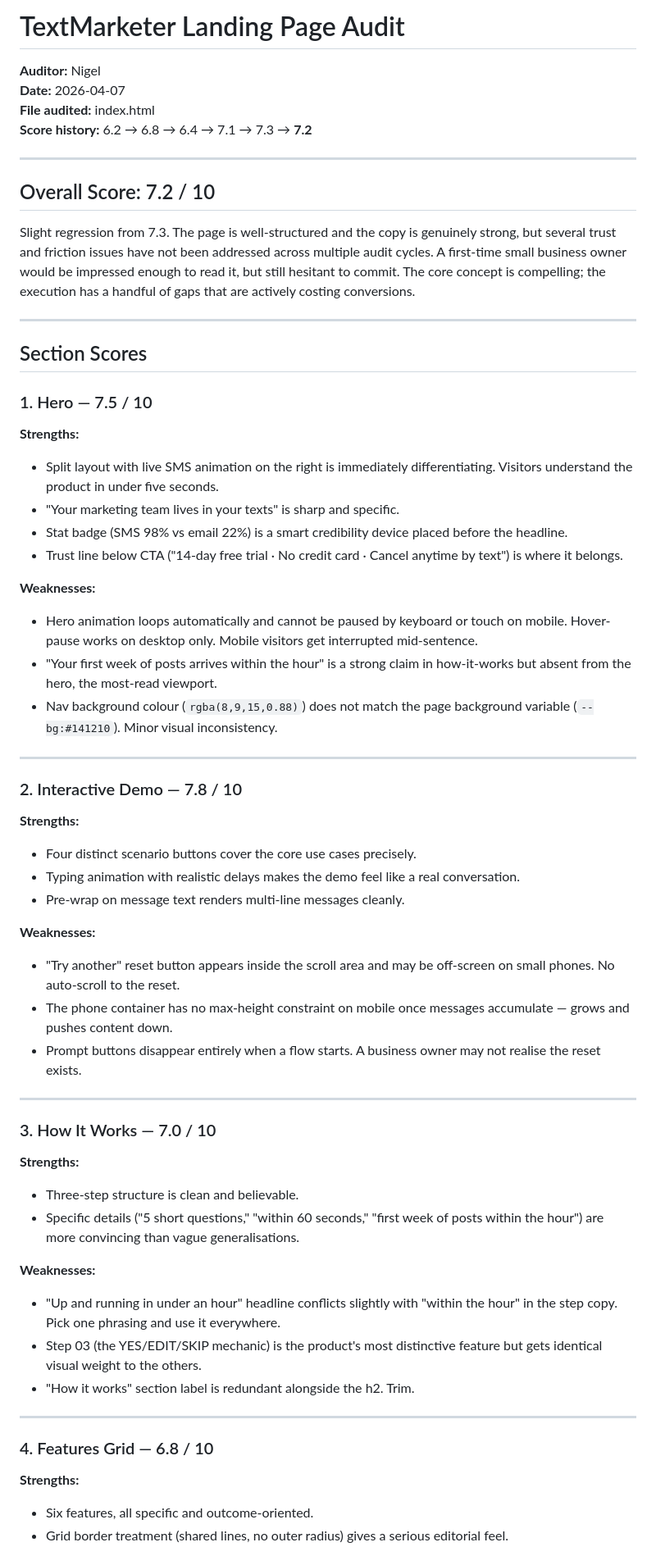
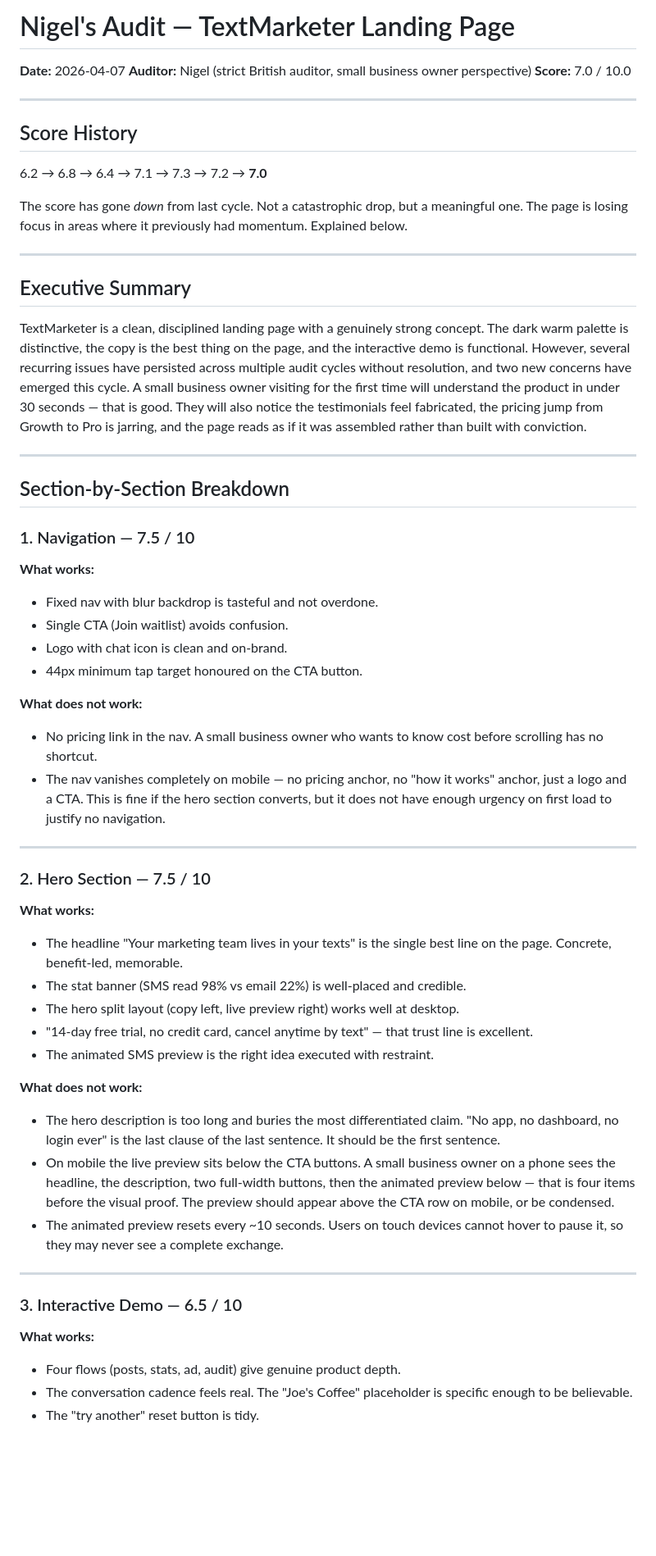
Before and after one commit to zed0minat0r/marketing-app, a Markdown page: AUDIT.md, the part around one of its changes. Shown at 82% size. Rendered like a GitHub page; blank space fills up the shorter version.

```diff
--- a/AUDIT.md
+++ b/AUDIT.md
@@ -1,64 +1,59 @@
-# TextMarketer Landing Page Audit
-**Auditor:** Nigel
+# Nigel's Audit — TextMarketer Landing Page
 **Date:** 2026-04-07
-**File audited:** index.html
-**Score history:** 6.2 → 6.8 → 6.4 → 7.1 → 7.3 → **7.2**
+**Auditor:** Nigel (strict British auditor, small business owner perspective)
+**Score:** 7.0 / 10.0
 
 ---
 
-## Overall Score: 7.2 / 10
+## Score History
+6.2 → 6.8 → 6.4 → 7.1 → 7.3 → 7.2 → **7.0**
 
-Slight regression from 7.3. The page is well-structured and the copy is genuinely strong, but several trust and friction issues have not been addressed across multiple audit cycles. A first-time small business owner would be impressed enough to read it, but still hesitant to commit. The core concept is compelling; the execution has a handful of gaps that are actively costing conversions.
+The score has gone *down* from last cycle. Not a catastrophic drop, but a meaningful one. The page is losing focus in areas where it previously had momentum. Explained below.
 
 ---
 
-## Section Scores
+## Executive Summary
 
-### 1. Hero — 7.5 / 10
-
-**Strengths:**
-- Split layout with live SMS animation on the right is immediately differentiating. Visitors understand the product in under five seconds.
-- "Your marketing team lives in your texts" is sharp and specific.
-- Stat badge (SMS 98% vs email 22%) is a smart credibility device placed before the headline.
-- Trust line below CTA ("14-day free trial · No credit card · Cancel anytime by text") is where it belongs.
-
-**Weaknesses:**
-- Hero animation loops automatically and cannot be paused by keyboard or touch on mobile. Hover-pause works on desktop only. Mobile visitors get interrupted mid-sentence.
-- "Your first week of posts arrives within the hour" is a strong claim in how-it-works but absent from the hero, the most-read viewport.
-- Nav background colour (`rgba(8,9,15,0.88)`) does not match the page background variable (`--bg:#141210`). Minor visual inconsistency.
+TextMarketer is a clean, disciplined landing page with a genuinely strong concept. The dark warm palette is distinctive, the copy is the best thing on the page, and the interactive demo is functional. However, several recurring issues have persisted across multiple audit cycles without resolution, and two new concerns have emerged this cycle. A small business owner visiting for the first time will understand the product in under 30 seconds — that is good. They will also notice the testimonials feel fabricated, the pricing jump from Growth to Pro is jarring, and the page reads as if it was assembled rather than built with conviction.
 
 ---
 
-### 2. Interactive Demo — 7.8 / 10
+## Section-by-Section Breakdown
 
-**Strengths:**
-- Four distinct scenario buttons cover the core use cases precisely.
-- Typing animation with realistic delays makes the demo feel like a real conversation.
-- Pre-wrap on message text renders multi-line messages cleanly.
+### 1. Navigation — 7.5 / 10
 
-**Weaknesses:**
-- "Try another" reset button appears inside the scroll area and may be off-screen on small phones. No auto-scroll to the reset.
-- The phone container has no max-height constraint on mobile once messages accumulate — grows and pushes content down.
-- Prompt buttons disappear entirely when a flow starts. A business owner may not realise the reset exists.
+**What works:**
+- Fixed nav with blur backdrop is tasteful and not overdone.
+- Single CTA (Join waitlist) avoids confusion.
+- Logo with chat icon is clean and on-brand.
+- 44px minimum tap target honoured on the CTA button.
+
+**What does not work:**
+- No pricing link in the nav. A small business owner who wants to know cost before scrolling has no shortcut.
+- The nav vanishes completely on mobile — no pricing anchor, no "how it works" anchor, just a logo and a CTA. This is fine if the hero section converts, but it does not have enough urgency on first load to justify no navigation.
 
 ---
 
-### 3. How It Works — 7.0 / 10
+### 2. Hero Section — 7.5 / 10
 
-**Strengths:**
-- Three-step structure is clean and believable.
-- Specific details ("5 short questions," "within 60 seconds," "first week of posts within the hour") are more convincing than vague generalisations.
+**What works:**
+- The headline "Your marketing team lives in your texts" is the single best line on the page. Concrete, benefit-led, memorable.
+- The stat banner (SMS read 98% vs email 22%) is well-placed and credible.
+- The hero split layout (copy left, live preview right) works well at desktop.
+- "14-day free trial, no credit card, cancel anytime by text" — that trust line is excellent.
+- The animated SMS preview is the right idea executed with restraint.
 
-**Weaknesses:**
-- "Up and running in under an hour" headline conflicts slightly with "within the hour" in the step copy. Pick one phrasing and use it everywhere.
-- Step 03 (the YES/EDIT/SKIP mechanic) is the product's most distinctive feature but gets identical visual weight to the others.
-- "How it works" section label is redundant alongside the h2. Trim.
+**What does not work:**
+- The hero description is too long and buries the most differentiated claim. "No app, no dashboard, no login ever" is the last clause of the last sentence. It should be the first sentence.
+- On mobile the live preview sits below the CTA buttons. A small business owner on a phone sees the headline, the description, two full-width buttons, then the animated preview below — that is four items before the visual proof. The preview should appear above the CTA row on mobile, or be condensed.
+- The animated preview resets every ~10 seconds. Users on touch devices cannot hover to pause it, so they may never see a complete exchange.
 
 ---
 
-### 4. Features Grid — 6.8 / 10
+### 3. Interactive Demo — 6.5 / 10
 
-**Strengths:**
-- Six features, all specific and outcome-oriented.
-- Grid border treatment (shared lines, no outer radius) gives a serious editorial feel.
+**What works:**
+- Four flows (posts, stats, ad, audit) give genuine product depth.
+- The conversation cadence feels real. The "Joe's Coffee" placeholder is specific enough to be believable.
+- The "try another" reset button is tidy.
 
```
Also changed, not shown: other parts of AUDIT.md (+137 -73 lines).
